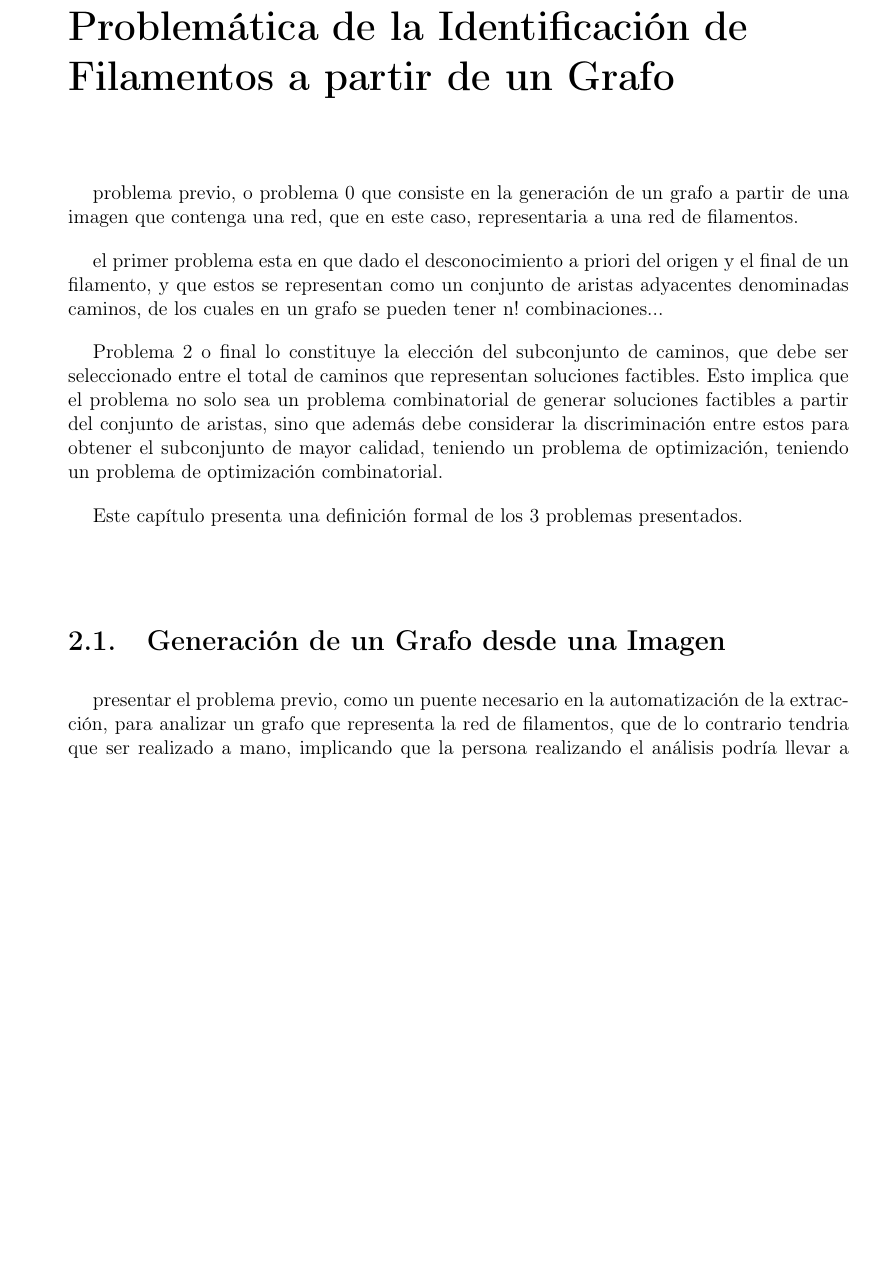
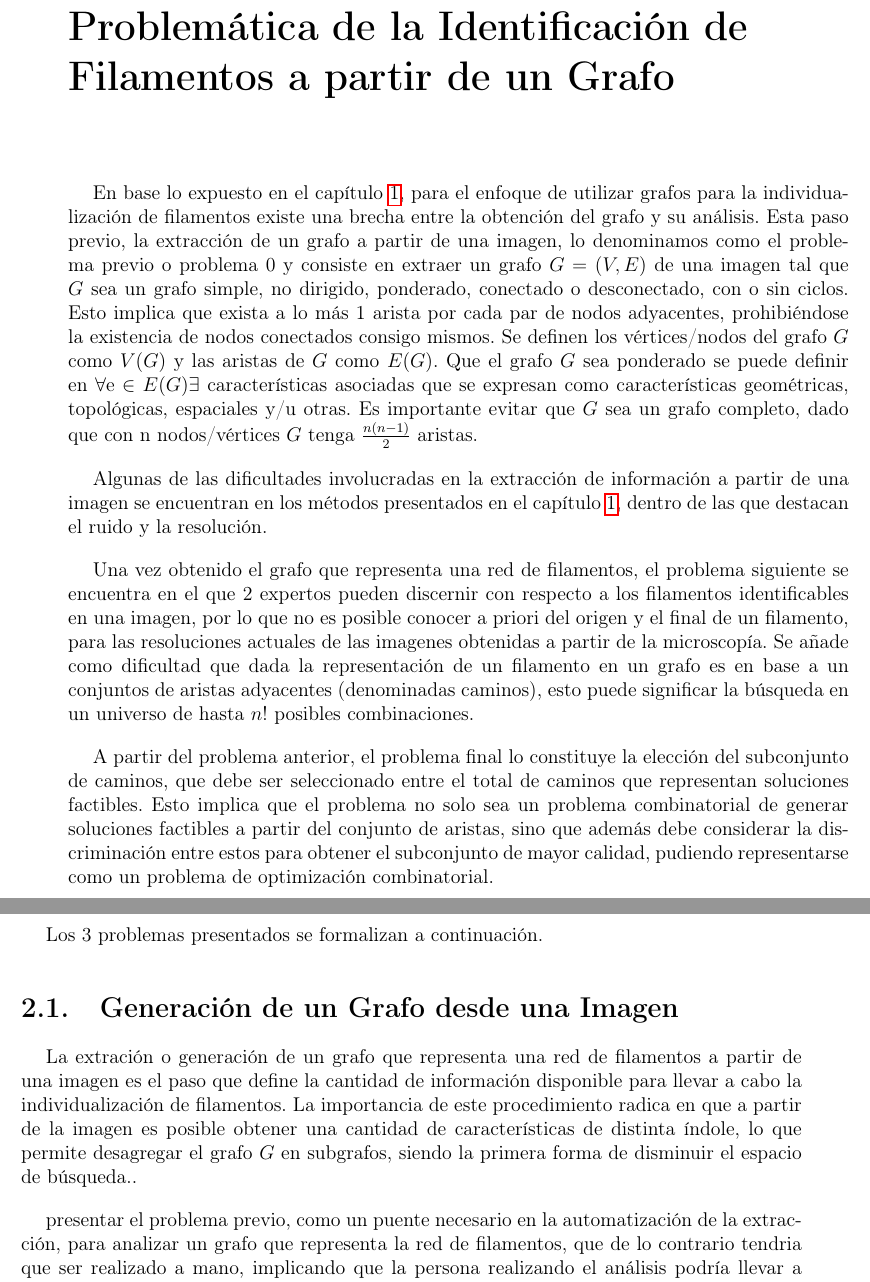
Before and after one commit to LeoXDXp/tesis, a LaTeX thesis (memoria.tex, which reads cap2.tex): part of page 26 of 36 before the commit and two parts of pages 26 and 27 of 37 after it, the two joined at a grey line, cut so that both start at the same text, the shorter picture padded with empty space. Compiled offline with pdfLaTeX.

Commit message:
Doing intro to chap2

```diff
--- a/cap2.tex
+++ b/cap2.tex
@@ -1,22 +1,31 @@
 \chapter{Problem\'atica de la Identificaci\'on de Filamentos a partir de un Grafo}
 \label{chap:cap2}
 
-problema previo, o problema 0 que consiste en la generaci\'on de un grafo a partir de una imagen que contenga una red, que en este caso, representaria a una red de filamentos.
+%problema previo, o problema 0 que consiste en la generaci\'on de un grafo a partir de una imagen que contenga una red, que en este caso, representaria a una red de filamentos.
 
-el primer problema esta en que dado el desconocimiento a priori del origen y el final de un filamento, y que estos se representan como un conjunto de aristas adyacentes denominadas caminos, de los cuales en un grafo se pueden tener n! combinaciones...
+En base lo expuesto en el cap\'itulo \ref{chap:stateoftheart}, para el enfoque de utilizar grafos para la individualizaci\'on de filamentos existe una brecha entre la obtenci\'on del grafo y su an\'alisis. Esta paso previo, la extracci\'on de un grafo a partir de una imagen, lo denominamos como el problema previo o problema 0 y consiste en extraer un grafo $G = (V,E)$ de una imagen tal que $G$ sea un grafo simple, no dirigido, ponderado, conectado o desconectado, con o sin ciclos. Esto implica que exista a lo m\'as 1 arista por cada par de nodos adyacentes, prohibi\'endose la existencia de nodos conectados consigo mismos. Se definen los v\'ertices/nodos del grafo $G$ como $V(G)$ y las aristas de $G$ como $E(G)$.
+Que el grafo $G$ sea ponderado se puede definir en $\forall e \in E(G)  \exists $ caracter\'isticas asociadas que se expresan como caracter\'isticas geom\'etricas, topol\'ogicas, espaciales y/u otras. Es importante evitar que $G$ sea un grafo completo, dado que con n nodos/v\'ertices $G$ tenga $\frac{n(n-1)}{2}$ aristas.
 
-Problema 2 o final lo constituye la elecci\'on del subconjunto de caminos, que debe ser seleccionado entre el total de caminos que representan soluciones factibles. Esto implica que el problema no solo sea un problema combinatorial de generar soluciones factibles a partir del conjunto de aristas, sino que adem\'as debe considerar la discriminaci\'on entre estos para obtener el subconjunto de mayor calidad, teniendo un problema de optimizaci\'on, teniendo un problema de optimizaci\'on combinatorial.
+Algunas de las dificultades involucradas en la extracci\'on de informaci\'on a partir de una imagen se encuentran en los m\'etodos presentados en el cap\'itulo \ref{chap:stateoftheart}, dentro de las que destacan el ruido y la resoluci\'on.
 
-Este cap\'itulo presenta una definici\'on formal de los 3 problemas presentados.
+Una vez obtenido el grafo que representa una red de filamentos, el problema siguiente se encuentra en el que 2 expertos pueden discernir con respecto a los filamentos identificables en una imagen, por lo que no es posible conocer a priori del origen y el final de un filamento, para las resoluciones actuales de las imagenes obtenidas a partir de la microscop\'ia. Se añade como dificultad que dada la representaci\'on de un filamento en un grafo es en base a un conjuntos de aristas adyacentes (denominadas caminos), esto puede significar la b\'usqueda en un universo de hasta $n!$ posibles combinaciones.
+
+A partir del problema anterior, el problema final lo constituye la elecci\'on del subconjunto de caminos, que debe ser seleccionado entre el total de caminos que representan soluciones factibles. Esto implica que el problema no solo sea un problema combinatorial de generar soluciones factibles a partir del conjunto de aristas, sino que adem\'as debe considerar la discriminaci\'on entre estos para obtener el subconjunto de mayor calidad, pudiendo representarse como un problema de optimizaci\'on combinatorial.
+
+Los 3 problemas presentados se formalizan a continuaci\'on.
 
 %problema previo
 \section{Generaci\'on de un Grafo desde una Imagen}
+La extraci\'on o generaci\'on de un grafo que representa una red de filamentos a partir de una imagen es el paso que define la cantidad de informaci\'on disponible para llevar a cabo la individualizaci\'on de filamentos. La importancia de este procedimiento radica en que a partir de la imagen es posible obtener una cantidad de caracter\'isticas de distinta \'indole, lo que permite desagregar el grafo $G$ en subgrafos, siendo la primera forma de disminuir el espacio de b\'usqueda..
+
+
 presentar el problema previo, como un puente necesario en la
 automatizaci\'on de la extracci\'on,  para analizar un grafo que representa la red de filamentos, que de lo contrario tendria que ser realizado a mano, implicando que la persona realizando el análisis podría llevar a cabo la individualizaci\'on de filamentos en el mismo acto.
 
 Es posible distinguir en 2 conjuntos los m\'etodos utilizados para extraer la informaci\'on escencial que permite la construcci\'on de un grafo a partir de una imagen, como lo son los nodos y las aristas. Estos conjuntos son los que se basan en esqueletonizaci\'on\cite{lavado2018comparacion} y los que no. En este trabajo se presenta un enfoque del segundo tipo.
 
 \subsection{Generador Aproximado de Grafos a partir de una Imagen}
+% explicar que el hecho de G completo mediante lo q la arista es al problema de identificación de filamentos
 presento el extractor aproximado de grafos, la noción de puntos cluster/superPixels/blobs y el centro de masa como representante, dado que se puede obtener de forma simple mediante los "image moments". Además, distintos niveles de image moments permiten obtener información adicional útil en la descripción del cluster.
 
 La noción ppal es generar vecindarios, ya que el grafo debe contener información topológica como geométrica, ya que cada será la base para distintos criterios de categorización durante el proceso de individualización de filamentos.
```
Also changed, not shown: bibliografia.bib (+7 -0 lines).
